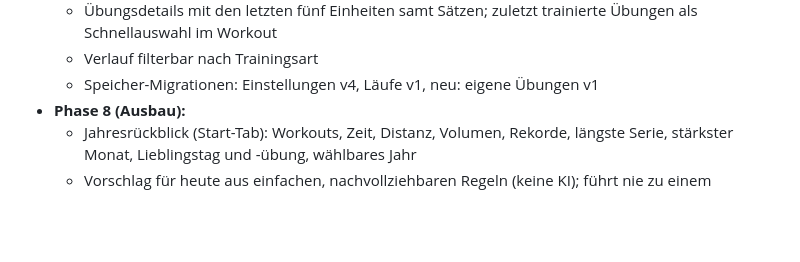
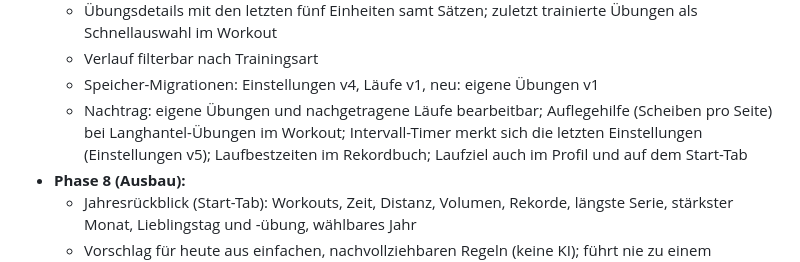
Before and after one commit to Fitnnesapp/Fitnessapp, a Markdown page: README.md, the part around the change. GitHub-like rendering; blank space fills up the shorter version.

Commit message:
README: Nachtrag Abend
Co-Authored-By: Claude Opus 5.5 <noreply@anthropic.com>
Claude-Session: https://claude.ai/code/session_01U25eAHRv8mbFCMbo2U4HZp

```diff
--- a/README.md
+++ b/README.md
@@ -73,6 +73,7 @@ Entwicklungsplan: [claude-code-plan.md](claude-code-plan.md) · Projektregeln: [
   - Übungsdetails mit den letzten fünf Einheiten samt Sätzen; zuletzt trainierte Übungen als Schnellauswahl im Workout
   - Verlauf filterbar nach Trainingsart
   - Speicher-Migrationen: Einstellungen v4, Läufe v1, neu: eigene Übungen v1
+  - Nachtrag: eigene Übungen und nachgetragene Läufe bearbeitbar; Auflegehilfe (Scheiben pro Seite) bei Langhantel-Übungen im Workout; Intervall-Timer merkt sich die letzten Einstellungen (Einstellungen v5); Laufbestzeiten im Rekordbuch; Laufziel auch im Profil und auf dem Start-Tab
 - **Phase 8 (Ausbau):**
   - Jahresrückblick (Start-Tab): Workouts, Zeit, Distanz, Volumen, Rekorde, längste Serie, stärkster Monat, Lieblingstag und -übung, wählbares Jahr
   - Vorschlag für heute aus einfachen, nachvollziehbaren Regeln (keine KI); führt nie zu einem Premium-Programm
```
